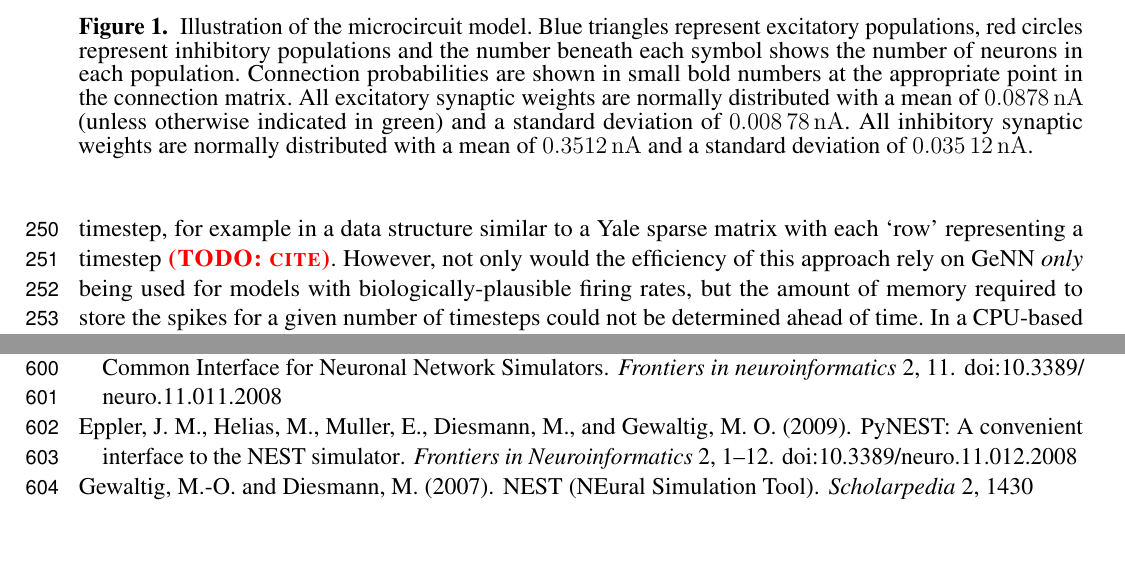
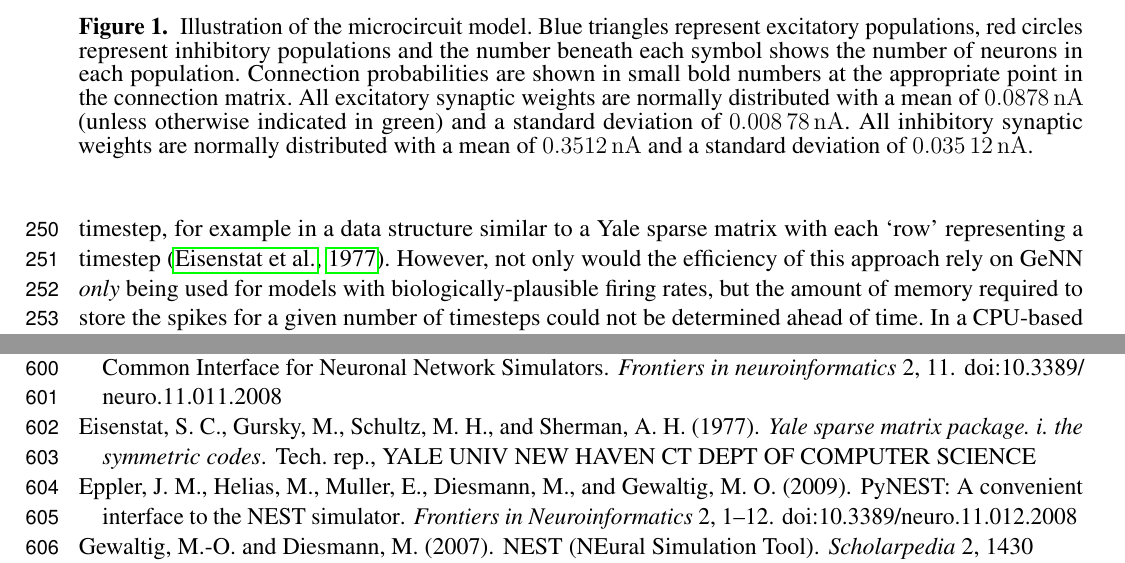
Before and after one commit to BrainsOnBoard/pygenn_paper, a LaTeX document (pygenn.tex, which reads pygenn.bib): two parts of pages 7 and 19 of 20, joined at a grey line, cut so that both start at the same text, the shorter picture padded with empty space. Compiled offline with pdfLaTeX.

Commit message:
yale citation

```diff
--- a/pygenn.bib
+++ b/pygenn.bib
@@ -101,6 +101,13 @@
     URL={https://www.frontiersin.org/article/10.3389/fninf.2015.00019},
     DOI={10.3389/fninf.2015.00019},
     ISSN={1662-5196}
+}
+
+@techreport{eisenstat1977yale,
+  title={Yale sparse matrix package. i. the symmetric codes},
+  author={Eisenstat, Stanley C and Gursky, MC and Schultz, Martin H and Sherman, Andrew H},
+  year={1977},
+  institution={YALE UNIV NEW HAVEN CT DEPT OF COMPUTER SCIENCE}
 }
 
 @article{Eppler2009,
--- a/pygenn.tex
+++ b/pygenn.tex
@@ -285,7 +285,7 @@ One solution to these inefficiencies is to store many timesteps worth of spike d
 When a model includes delays, the array of indices and the counter used to store spikes internally are duplicated for each delay `slot'.
 Additional delay slots could be artificially added to the neuron population so that this data structure could be repurposed to store spike data for subsequent recording.
 However, the array containing the indices has an entry for each neuron to handle the worst case where all neurons in the population fire simultaneously, meaning that while this data structure is ideal for efficient spike propagation, using it to store many timesteps worth of spikes would be very wasteful of memory.
-At low firing rates, the most memory efficient solution would be to simply store the indices of neurons which spiked each timestep, for example in a data structure similar to a Yale sparse matrix with each `row' representing a timestep~\todo{cite}.
+At low firing rates, the most memory efficient solution would be to simply store the indices of neurons which spiked each timestep, for example in a data structure similar to a Yale sparse matrix with each `row' representing a timestep~\citep{eisenstat1977yale}.
 However, not only would the efficiency of this approach rely on GeNN \emph{only} being used for models with biologically-plausible firing rates, but the amount of memory required to store the spikes for a given number of timesteps could not be determined ahead of time.
 In a CPU-based simulator, this would not be problematic as additional memory could be allocated as required.
 However, the fine grained global synchronisation this would require would not be easily achievable on a GPU.
```
